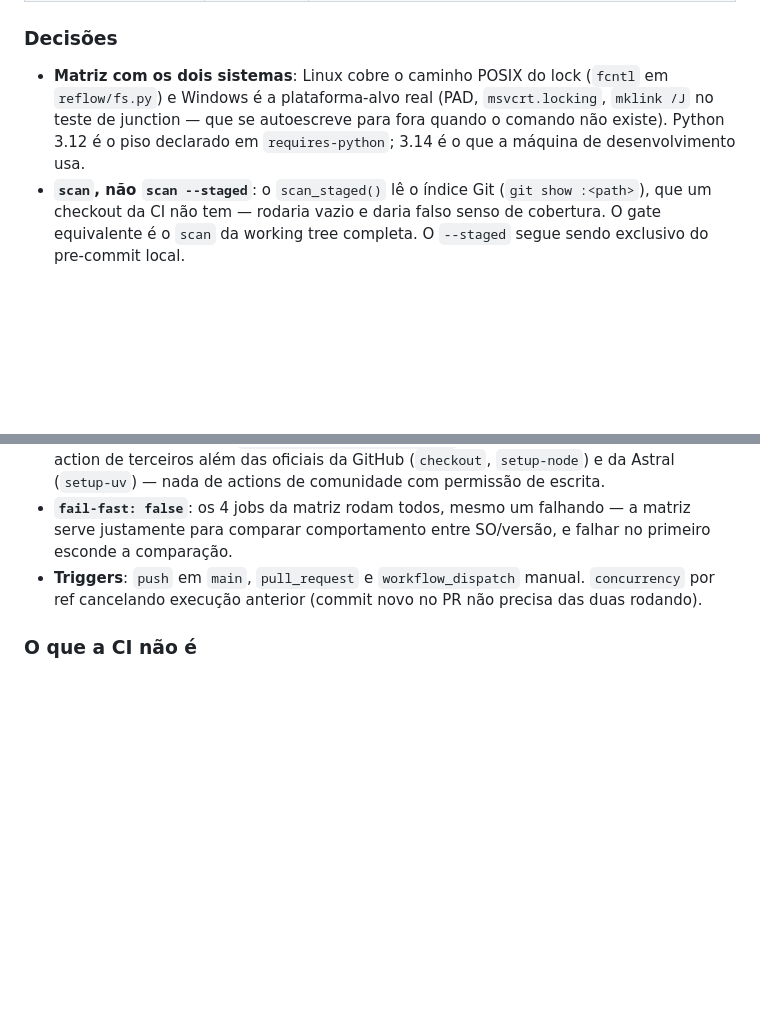
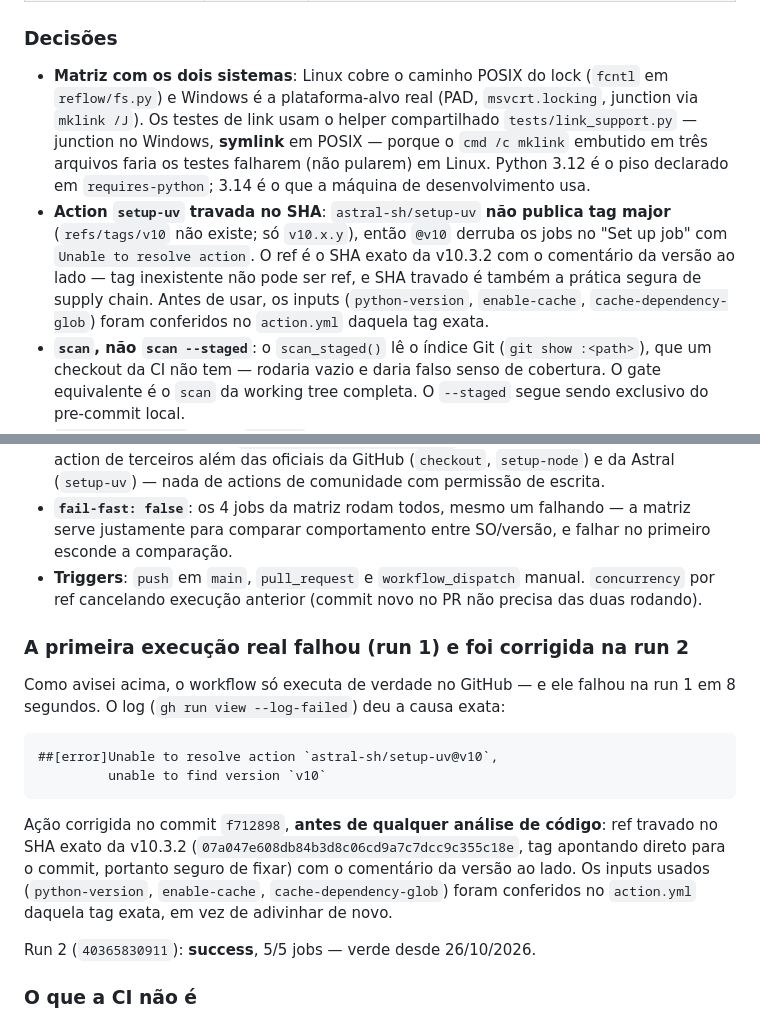
Before and after one commit to cleybersilva/migration-reflow, a Markdown page: docs/decisions.md, 2 parts joined by grey strips. GitHub-like rendering; blank space fills up the shorter version.

````diff
--- a/docs/decisions.md
+++ b/docs/decisions.md
@@ -553,9 +553,20 @@ O diagnóstico de 24/10 apontava que os gates existiam só localmente (hook
 
 - **Matriz com os dois sistemas**: Linux cobre o caminho POSIX do lock
   (`fcntl` em `reflow/fs.py`) e Windows é a plataforma-alvo real (PAD,
-  `msvcrt.locking`, `mklink /J` no teste de junction — que se autoescreve
-  para fora quando o comando não existe). Python 3.12 é o piso declarado em
-  `requires-python`; 3.14 é o que a máquina de desenvolvimento usa.
+  `msvcrt.locking`, junction via `mklink /J`). Os testes de link usam o
+  helper compartilhado `tests/link_support.py` — junction no Windows,
+  **symlink** em POSIX — porque o `cmd /c mklink` embutido em três
+  arquivos faria os testes falharem (não pularem) em Linux. Python 3.12 é
+  o piso declarado em `requires-python`; 3.14 é o que a máquina de
+  desenvolvimento usa.
+- **Action `setup-uv` travada no SHA**: `astral-sh/setup-uv` **não
+  publica tag major** (`refs/tags/v10` não existe; só `v10.x.y`), então
+  `@v10` derruba os jobs no "Set up job" com `Unable to resolve action`.
+  O ref é o SHA exato da v10.3.2 com o comentário da versão ao lado —
+  tag inexistente não pode ser ref, e SHA travado é também a prática segura
+  de supply chain. Antes de usar, os inputs (`python-version`,
+  `enable-cache`, `cache-dependency-glob`) foram conferidos no `action.yml`
+  daquela tag exata.
 - **`scan`, não `scan --staged`**: o `scan_staged()` lê o índice Git
   (`git show :<path>`), que um checkout da CI não tem — rodaria vazio e
   daria falso senso de cobertura. O gate equivalente é o `scan` da working
@@ -575,6 +586,27 @@ O diagnóstico de 24/10 apontava que os gates existiam só localmente (hook
   manual. `concurrency` por ref cancelando execução anterior (commit novo
   no PR não precisa das duas rodando).
 
+### A primeira execução real falhou (run 1) e foi corrigida na run 2
+
+Como avisei acima, o workflow só executa de verdade no GitHub — e ele
+falhou na run 1 em 8 segundos. O log (`gh run view --log-failed`) deu a
+causa exata:
+
+```
+##[error]Unable to resolve action `astral-sh/setup-uv@v10`,
+         unable to find version `v10`
+```
+
+Ação corrigida no commit `f712898`, **antes de qualquer análise de
+código**: ref travado no SHA exato da v10.3.2
+(`07a047e608db84b3d8c06cd9a7c7dcc9c355c18e`, tag apontando direto para o
+commit, portanto seguro de fixar) com o comentário da versão ao lado. Os
+inputs usados (`python-version`, `enable-cache`, `cache-dependency-glob`)
+foram conferidos no `action.yml` daquela tag exata, em vez de adivinhar
+de novo.
+
+Run 2 (`40365830911`): **success**, 5/5 jobs — verde desde 26/10/2026.
+
 ### O que a CI **não** é
 
 - Não executa legado, não chama LLM e não tem segredo algum — só os gates
````
Also changed, not shown: SECURITY.md (+5 -3 lines), docs/historico.md (+54 -11 lines).
